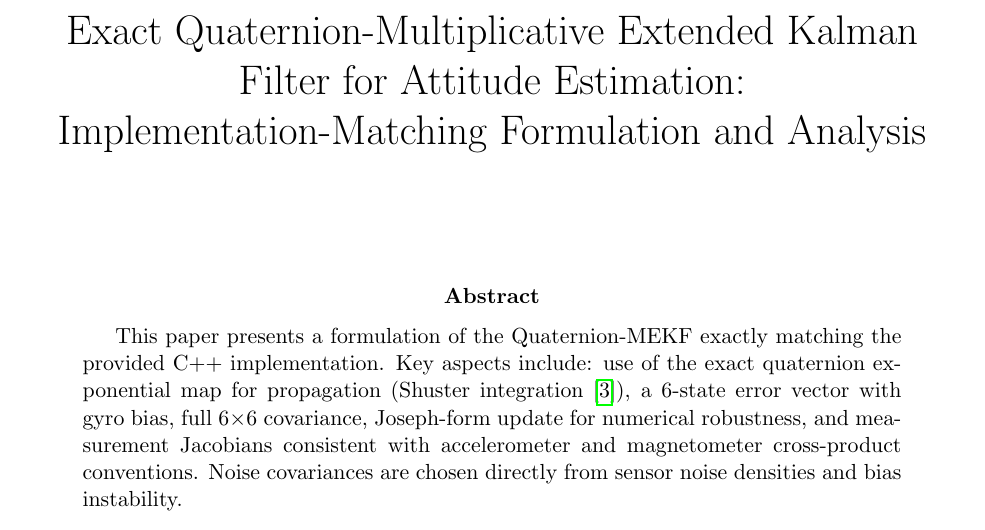
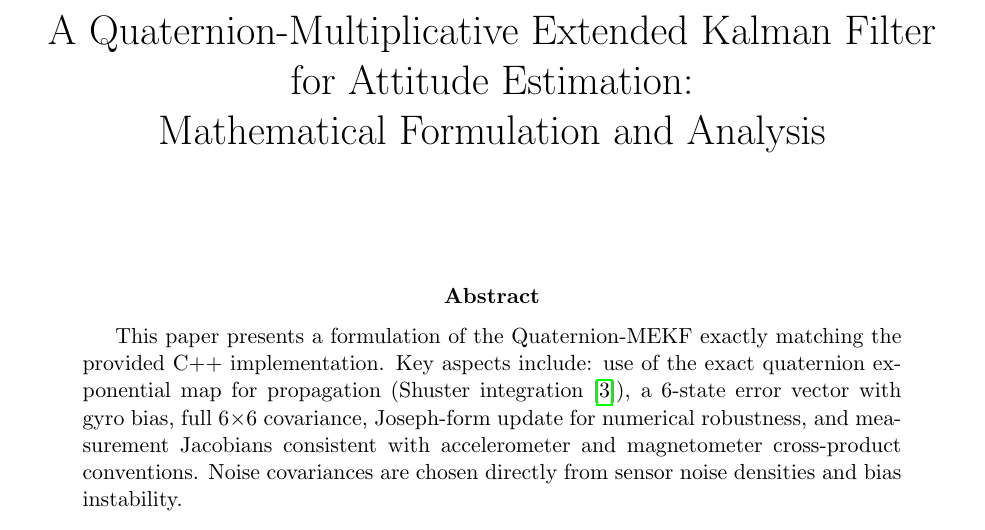
Before and after one commit to bareboat-necessities/bbn-wave-period-esp32, a LaTeX paper (bbn_wave_freq_m5atomS3/doc/ahrs_kalman_qmekf.tex): part of page 1 of 3, cut so that both start at the same text. Compiled offline with pdfLaTeX.

Commit message:
Update ahrs_kalman_qmekf.tex

```diff
--- a/bbn_wave_freq_m5atomS3/doc/ahrs_kalman_qmekf.tex
+++ b/bbn_wave_freq_m5atomS3/doc/ahrs_kalman_qmekf.tex
@@ -3,8 +3,8 @@
 \usepackage{hyperref}
 \usepackage{cite}
 
-\title{Exact Quaternion‐Multiplicative Extended Kalman Filter for Attitude Estimation:\\
-Implementation‐Matching Formulation and Analysis}
+\title{A Quaternion‐Multiplicative Extended Kalman Filter for Attitude Estimation:\\
+Mathematical Formulation and Analysis}
 \author{}
 \date{}
 
```
